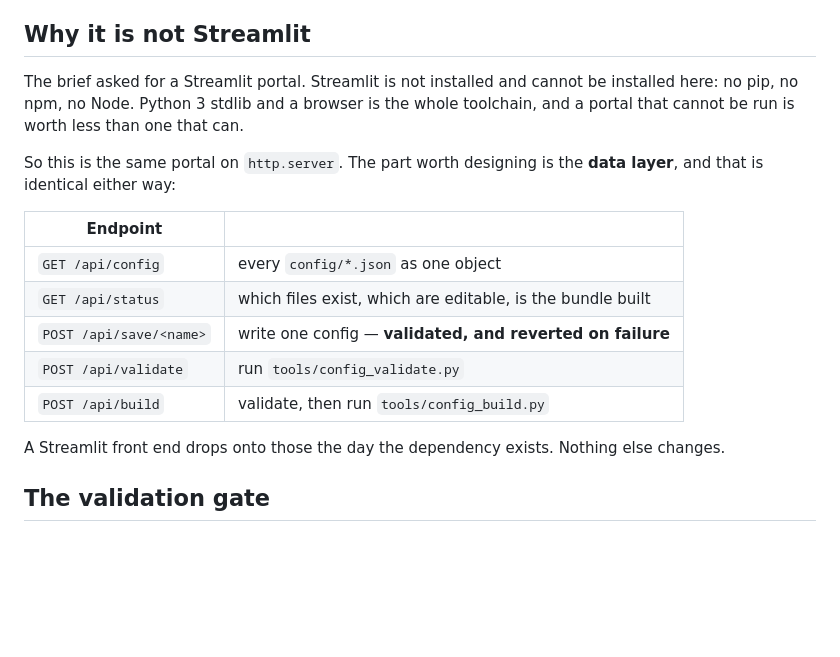
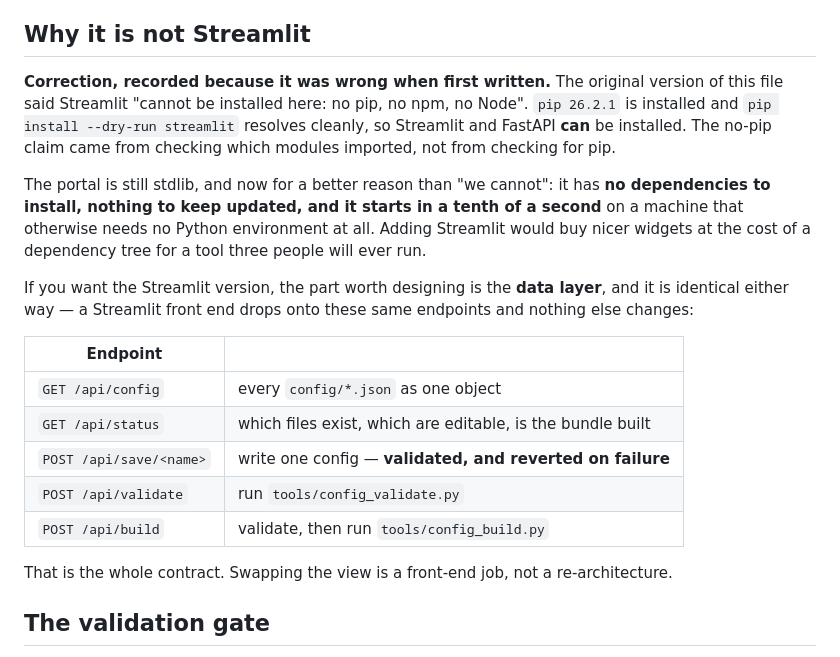
Before and after one commit to beadyhorse50/goal.iov1, a Markdown page: docs/CMS.md, the part around the change. GitHub-like rendering; blank space fills up the shorter version.

Commit message:
Correct a false claim in docs/CMS.md: pip is installed
docs/CMS.md justified the stdlib content portal partly on "no pip, no npm, no
Node", and the pip half was wrong. pip 26.2.1 is installed and
"pip install --dry-run streamlit" resolves cleanly. The claim came from
checking which modules imported rather than checking for pip itself.

The portal stays stdlib, but now for a defensible reason rather than a false
one: no dependency tree and no environment to maintain for a tool three people
will run. The Streamlit option is documented as available, with the endpoint
contract that makes swapping the view a front-end job.

Co-Authored-By: Claude Opus 5 <noreply@anthropic.com>

```diff
--- a/docs/CMS.md
+++ b/docs/CMS.md
@@ -9,13 +9,21 @@ publishes the bundle the game loads.
 
 ## Why it is not Streamlit
 
-The brief asked for a Streamlit portal. Streamlit is not installed and cannot
-be installed here: no pip, no npm, no Node. Python 3 stdlib and a browser is
-the whole toolchain, and a portal that cannot be run is worth less than one
-that can.
+**Correction, recorded because it was wrong when first written.** The original
+version of this file said Streamlit "cannot be installed here: no pip, no npm,
+no Node". `pip 26.2.1` is installed and `pip install --dry-run streamlit`
+resolves cleanly, so Streamlit and FastAPI **can** be installed. The no-pip
+claim came from checking which modules imported, not from checking for pip.
 
-So this is the same portal on `http.server`. The part worth designing is the
-**data layer**, and that is identical either way:
+The portal is still stdlib, and now for a better reason than "we cannot": it
+has **no dependencies to install, nothing to keep updated, and it starts in a
+tenth of a second** on a machine that otherwise needs no Python environment at
+all. Adding Streamlit would buy nicer widgets at the cost of a dependency tree
+for a tool three people will ever run.
+
+If you want the Streamlit version, the part worth designing is the **data
+layer**, and it is identical either way — a Streamlit front end drops onto
+these same endpoints and nothing else changes:
 
 | Endpoint | |
 |---|---|
@@ -25,8 +33,8 @@ So this is the same portal on `http.server`. The part worth designing is the
 | `POST /api/validate` | run `tools/config_validate.py` |
 | `POST /api/build` | validate, then run `tools/config_build.py` |
 
-A Streamlit front end drops onto those the day the dependency exists. Nothing
-else changes.
+That is the whole contract. Swapping the view is a front-end job, not a
+re-architecture.
 
 ## The validation gate
 
```
Also changed, not shown: CLAUDE.md (+3 -1 lines).
